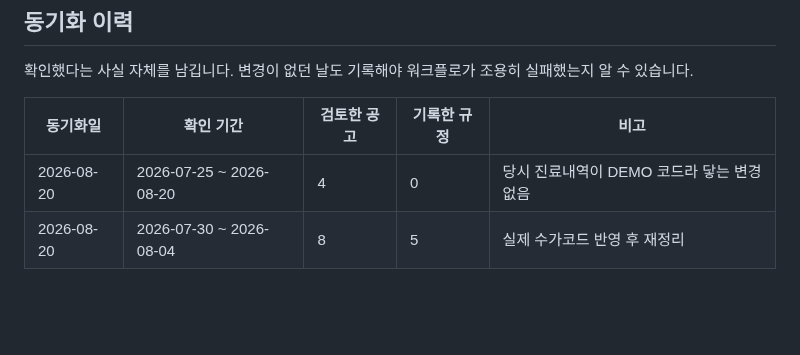
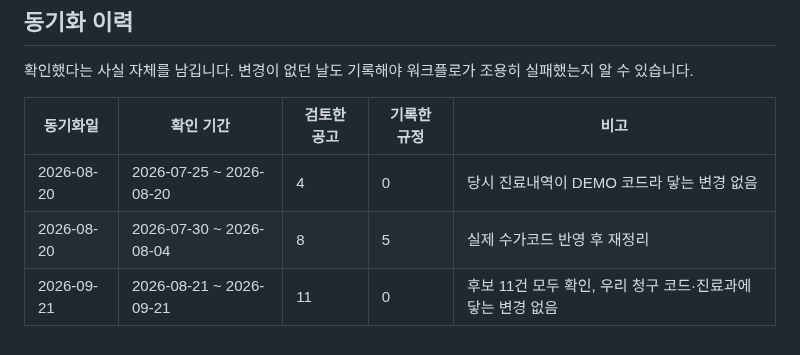
Before and after one commit to t-hajongkim/hira-billing-e2e2, a Markdown page: rules/HIRA_RULES.md, the part around one of its changes. Rendered like a GitHub page; blank space fills up the shorter version.

```diff
--- a/rules/HIRA_RULES.md
+++ b/rules/HIRA_RULES.md
@@ -147,3 +147,4 @@ AI 가 환자 진료내역과 대조하는 근거 문서입니다. `hira-rule-sy
 |---|---|---|---|---|
 | 2026-08-20 | 2026-07-25 ~ 2026-08-20 | 4 | 0 | 당시 진료내역이 DEMO 코드라 닿는 변경 없음 |
 | 2026-08-20 | 2026-07-30 ~ 2026-08-04 | 8 | 5 | 실제 수가코드 반영 후 재정리 |
+| 2026-09-21 | 2026-08-21 ~ 2026-09-21 | 11 | 0 | 후보 11건 모두 확인, 우리 청구 코드·진료과에 닿는 변경 없음 |
```
Also changed, not shown: other parts of rules/HIRA_RULES.md (+1 -1 lines).
